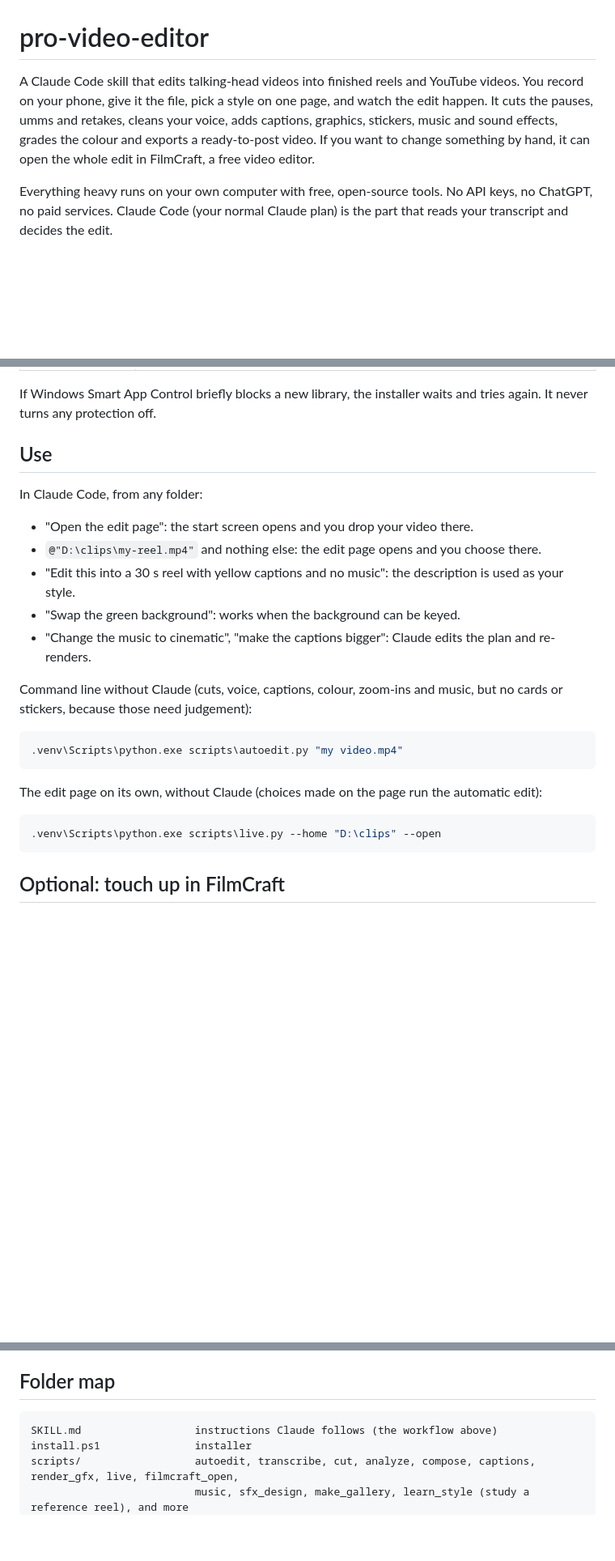
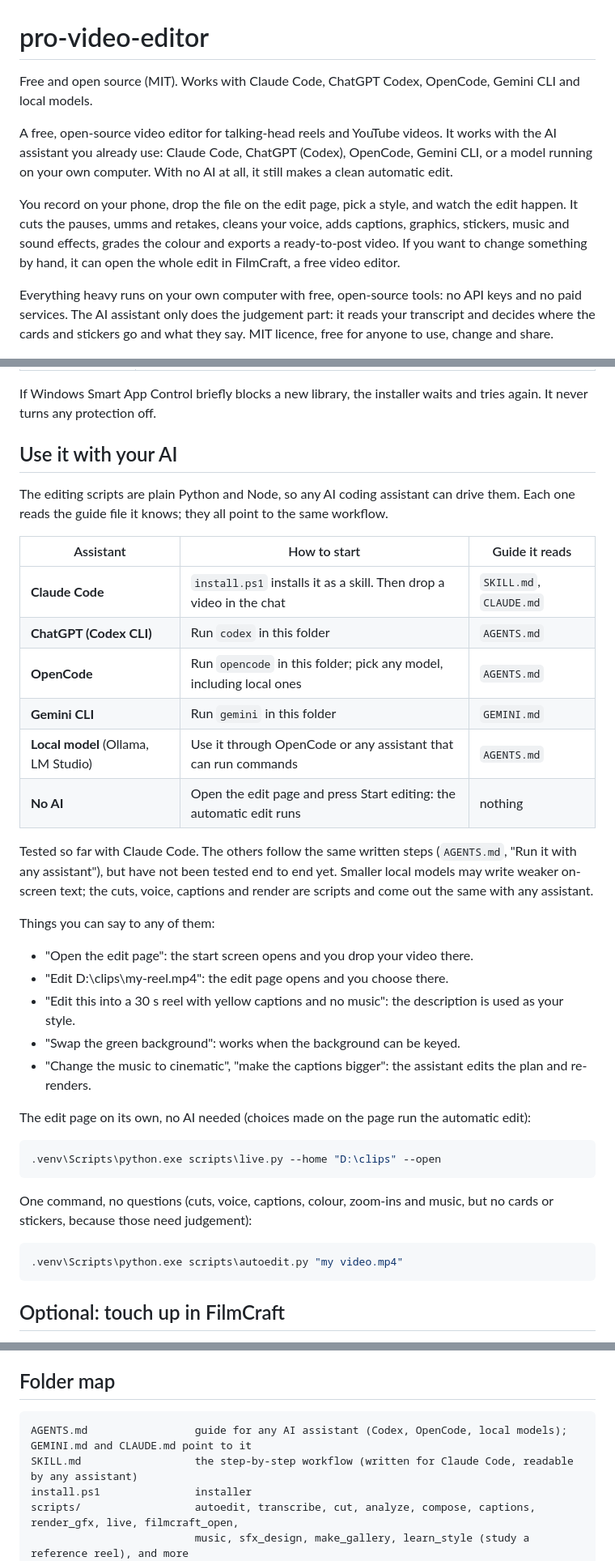
Before and after one commit to rsenthil-85/AI-Reels-editor---Sen-Video, a Markdown page: README.md, 3 parts joined by grey strips. Shown at 81% size. GitHub-like rendering; blank space fills up the shorter version.

Commit message:
Open editor for any AI assistant: README, AGENTS.md, MIT LICENSE, one-frame style grid
Co-Authored-By: Claude Opus 5.5 <noreply@anthropic.com>

````diff
--- a/README.md
+++ b/README.md
@@ -1,13 +1,19 @@
 # pro-video-editor
 
-A Claude Code skill that edits talking-head videos into finished reels and YouTube videos. You record on your
-phone, give it the file, pick a style on one page, and watch the edit happen. It cuts the pauses, umms and
-retakes, cleans your voice, adds captions, graphics, stickers, music and sound effects, grades the colour and
-exports a ready-to-post video. If you want to change something by hand, it can open the whole edit in
-FilmCraft, a free video editor.
+Free and open source (MIT). Works with Claude Code, ChatGPT Codex, OpenCode, Gemini CLI and local models.
 
-Everything heavy runs on your own computer with free, open-source tools. No API keys, no ChatGPT, no paid
-services. Claude Code (your normal Claude plan) is the part that reads your transcript and decides the edit.
+A free, open-source video editor for talking-head reels and YouTube videos. It works with the AI assistant you
+already use: Claude Code, ChatGPT (Codex), OpenCode, Gemini CLI, or a model running on your own computer. With no
+AI at all, it still makes a clean automatic edit.
+
+You record on your phone, drop the file on the edit page, pick a style, and watch the edit happen. It cuts the
+pauses, umms and retakes, cleans your voice, adds captions, graphics, stickers, music and sound effects, grades
+the colour and exports a ready-to-post video. If you want to change something by hand, it can open the whole edit
+in FilmCraft, a free video editor.
+
+Everything heavy runs on your own computer with free, open-source tools: no API keys and no paid services. The AI
+assistant only does the judgement part: it reads your transcript and decides where the cards and stickers go
+and what they say. MIT licence, free for anyone to use, change and share.
 
 ![Five steps: drop your video, pick a style, pick captions, watch it edit, edit again](docs/img/flow.png)
 
@@ -253,27 +263,43 @@ and other languages (large-v3-turbo, MIT, 1.6 GB).
 If Windows Smart App Control briefly blocks a new library, the installer waits and tries again. It never turns
 any protection off.
 
-## Use
+## Use it with your AI
 
-In Claude Code, from any folder:
+The editing scripts are plain Python and Node, so any AI coding assistant can drive them. Each one reads the
+guide file it knows; they all point to the same workflow.
+
+| Assistant | How to start | Guide it reads |
+|---|---|---|
+| **Claude Code** | `install.ps1` installs it as a skill. Then drop a video in the chat | `SKILL.md`, `CLAUDE.md` |
+| **ChatGPT (Codex CLI)** | Run `codex` in this folder | `AGENTS.md` |
+| **OpenCode** | Run `opencode` in this folder; pick any model, including local ones | `AGENTS.md` |
+| **Gemini CLI** | Run `gemini` in this folder | `GEMINI.md` |
+| **Local model** (Ollama, LM Studio) | Use it through OpenCode or any assistant that can run commands | `AGENTS.md` |
+| **No AI** | Open the edit page and press Start editing: the automatic edit runs | nothing |
+
+Tested so far with Claude Code. The others follow the same written steps (`AGENTS.md`, "Run it with any
+assistant"), but have not been tested end to end yet. Smaller local models may write weaker on-screen text; the cuts,
+voice, captions and render are scripts and come out the same with any assistant.
+
+Things you can say to any of them:
 
 - "Open the edit page": the start screen opens and you drop your video there.
-- `@"D:\clips\my-reel.mp4"` and nothing else: the edit page opens and you choose there.
+- "Edit D:\clips\my-reel.mp4": the edit page opens and you choose there.
 - "Edit this into a 30 s reel with yellow captions and no music": the description is used as your style.
 - "Swap the green background": works when the background can be keyed.
-- "Change the music to cinematic", "make the captions bigger": Claude edits the plan and re-renders.
+- "Change the music to cinematic", "make the captions bigger": the assistant edits the plan and re-renders.
 
-Command line without Claude (cuts, voice, captions, colour, zoom-ins and music, but no cards or stickers,
-because those need judgement):
+The edit page on its own, no AI needed (choices made on the page run the automatic edit):
+
+```powershell
+.venv\Scripts\python.exe scripts\live.py --home "D:\clips" --open
+```
+
+One command, no questions (cuts, voice, captions, colour, zoom-ins and music, but no cards or stickers, because
+those need judgement):
 
 ```powershell
 .venv\Scripts\python.exe scripts\autoedit.py "my video.mp4"
-```
-
-The edit page on its own, without Claude (choices made on the page run the automatic edit):
-
-```powershell
-.venv\Scripts\python.exe scripts\live.py --home "D:\clips" --open
 ```
 
 ## Optional: touch up in FilmCraft
@@ -296,7 +322,8 @@ skill stays the final file. FilmCraft is best for trying changes (for example a
 ## Folder map
 
 ```
-SKILL.md                  instructions Claude follows (the workflow above)
+AGENTS.md                 guide for any AI assistant (Codex, OpenCode, local models); GEMINI.md and CLAUDE.md point to it
+SKILL.md                  the step-by-step workflow (written for Claude Code, readable by any assistant)
 install.ps1               installer
 scripts/                  autoedit, transcribe, cut, analyze, compose, captions, render_gfx, live, filmcraft_open,
                           music, sfx_design, make_gallery, learn_style (study a reference reel), and more
````
Also changed, not shown: other parts of README.md (+24 -20 lines), AGENTS.md (+6 -2 lines), docs/img/styles_grid.jpg (added), 1 other file.
